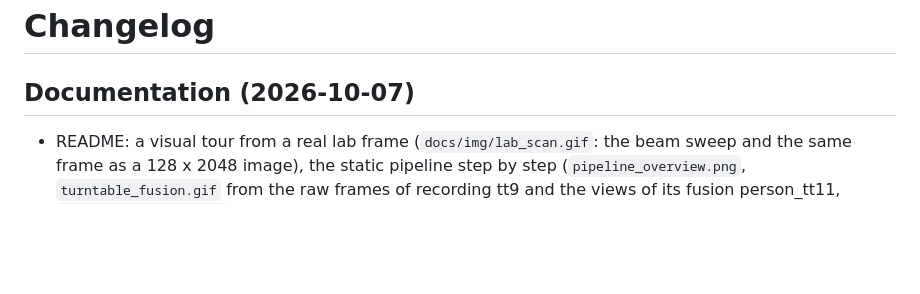
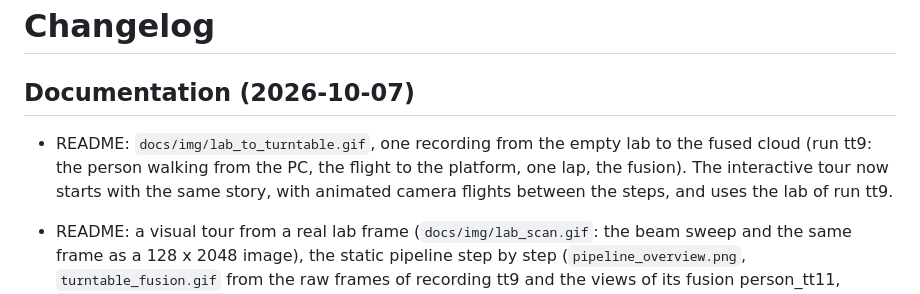
Before and after one commit to cocopops9/human-motion-3d-rf-sim, a Markdown page: lidar-body-scan/CHANGELOG.md, the part around the change. GitHub-like rendering; blank space fills up the shorter version.

```diff
--- a/lidar-body-scan/CHANGELOG.md
+++ b/lidar-body-scan/CHANGELOG.md
@@ -1,6 +1,12 @@
 # Changelog
 
 ## Documentation (2026-10-07)
+
+- README: `docs/img/lab_to_turntable.gif`, one recording from the empty lab
+  to the fused cloud (run tt9: the person walking from the PC, the flight to
+  the platform, one lap, the fusion). The interactive tour now starts with the
+  same story, with animated camera flights between the steps, and uses the
+  lab of run tt9.
 
 - README: a visual tour from a real lab frame (`docs/img/lab_scan.gif`: the
   beam sweep and the same frame as a 128 x 2048 image), the static pipeline
```
Also changed, not shown: lidar-body-scan/README.md (+12 -1 lines), lidar-body-scan/docs/img/viewer_preview.png, 2 other files.
